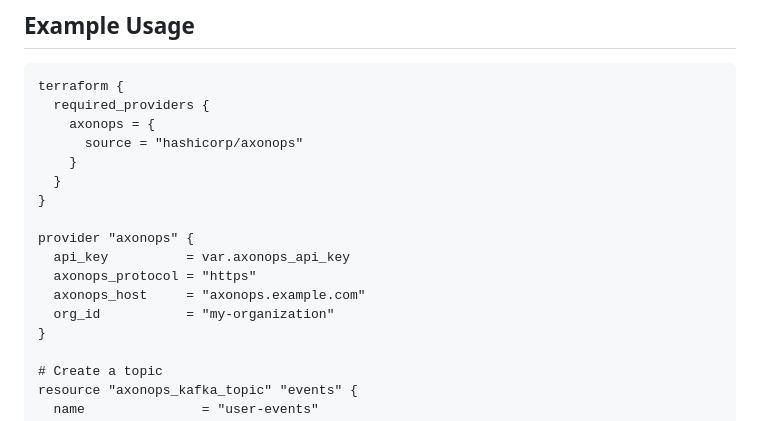
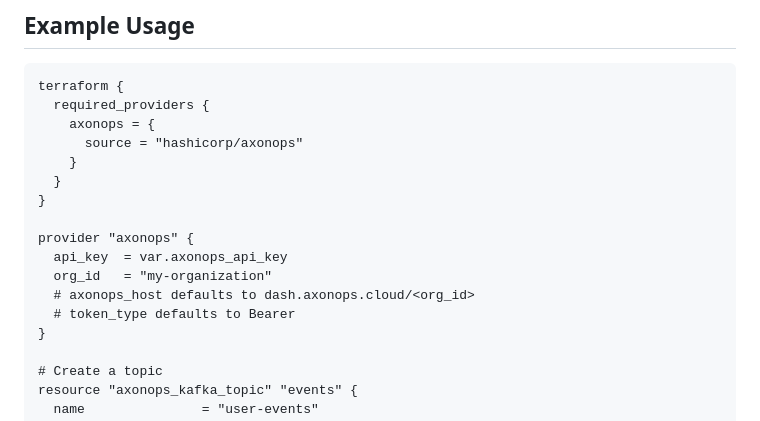
Before and after one commit to axonops/terraform-provider-axonops, a Markdown page: README.md, the part around the change. GitHub-like rendering.

Commit message:
Updated readme with defaults

```diff
--- a/README.md
+++ b/README.md
@@ -241,10 +241,10 @@ terraform {
 }
 
 provider "axonops" {
-  api_key          = var.axonops_api_key
-  axonops_protocol = "https"
-  axonops_host     = "axonops.example.com"
-  org_id           = "my-organization"
+  api_key  = var.axonops_api_key
+  org_id   = "my-organization"
+  # axonops_host defaults to dash.axonops.cloud/<org_id>
+  # token_type defaults to Bearer
 }
 
 # Create a topic
```
